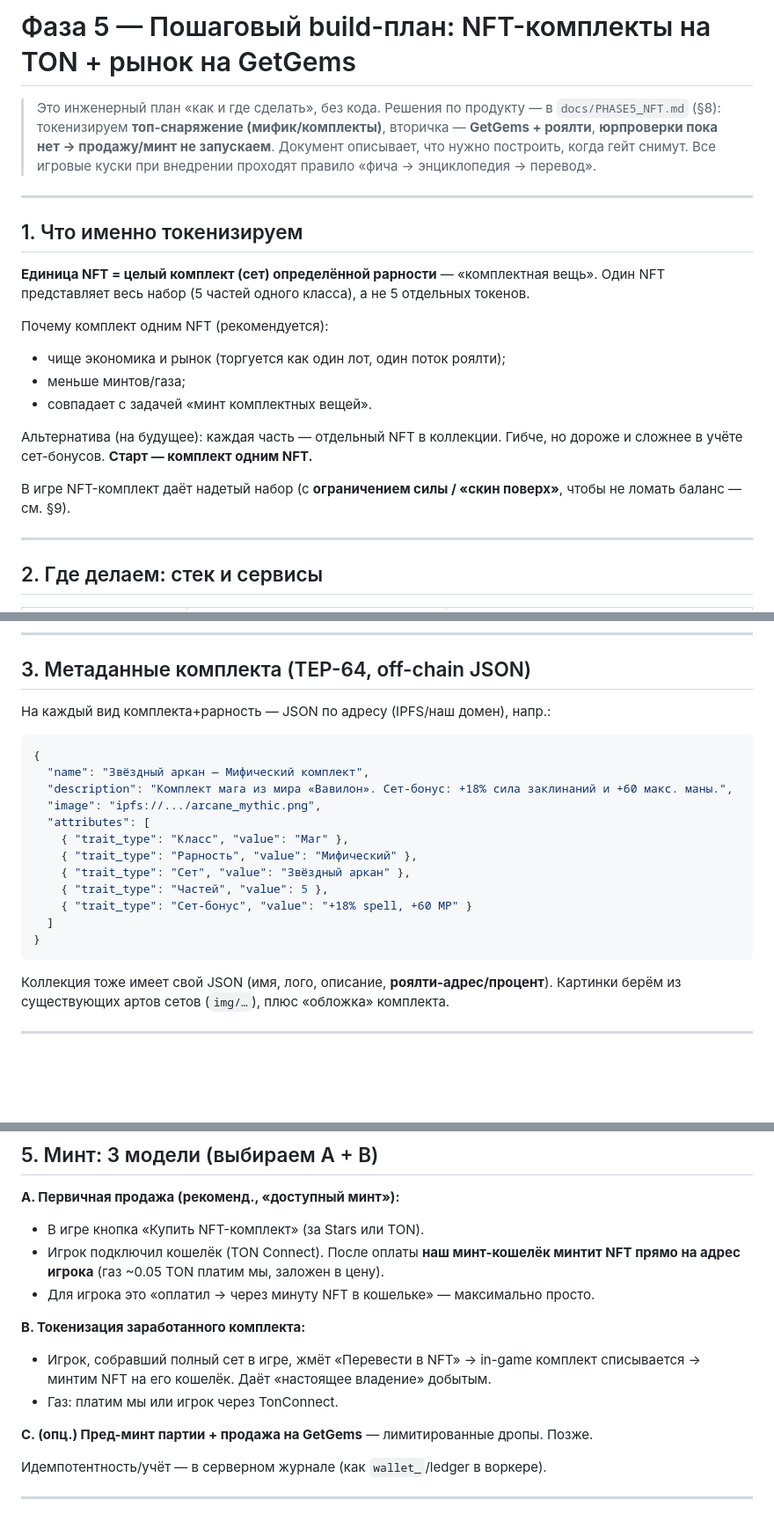
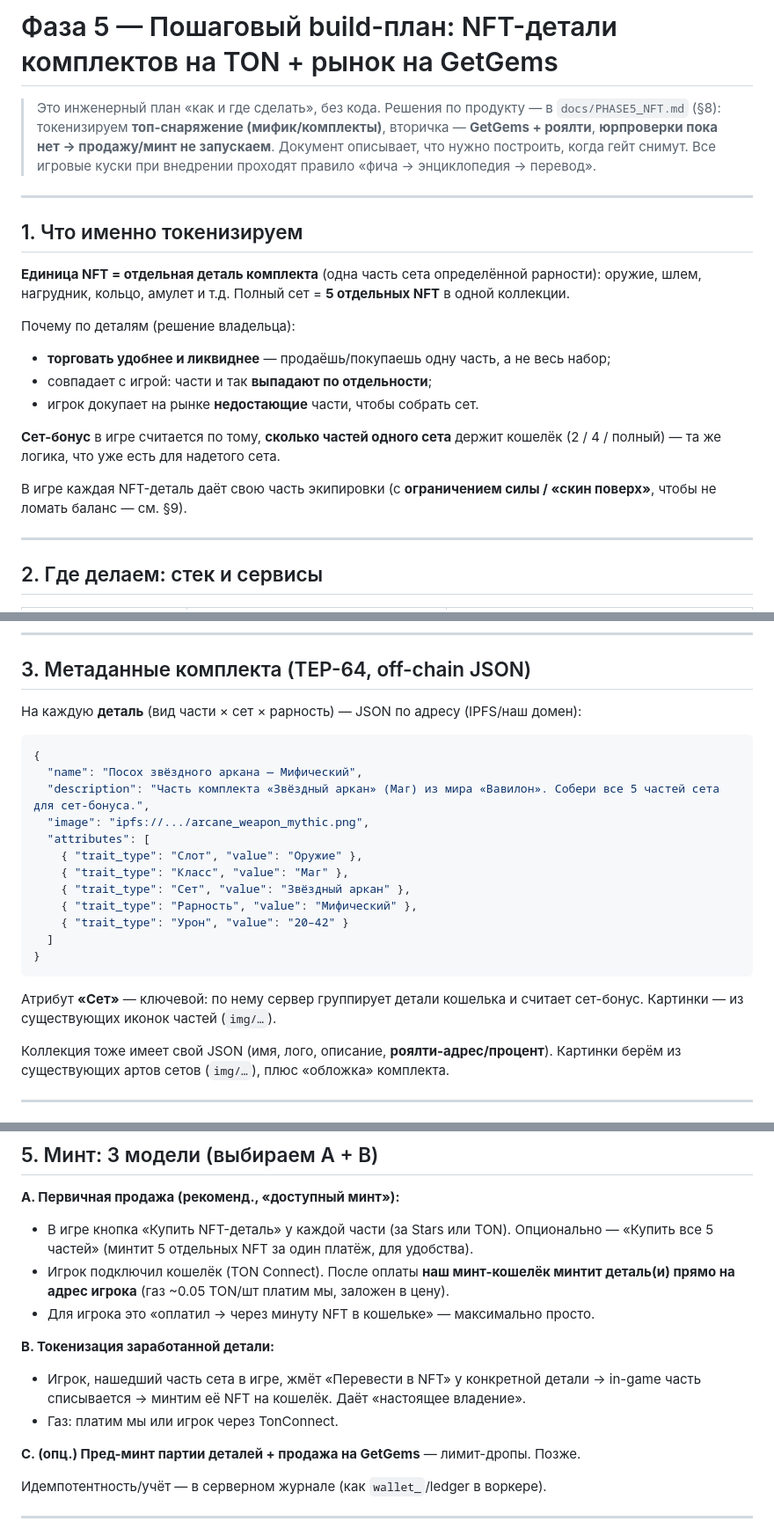
Before and after one commit to logist888/the_game_b, a Markdown page: docs/PHASE5_NFT_BUILD.md, 3 parts joined by grey strips. Shown at 88% size. Drawn GitHub-style; blank space fills up the shorter version.

Commit message:
Phase 5 plan: mint set pieces individually (per-piece NFTs), not whole sets
Per owner: each set piece is its own NFT for easier/more liquid trading;
set bonus is computed from how many same-set pieces the wallet holds.
Updated tokenization unit, metadata (per-piece), mint models, on-chain
sync, milestones, and decisions doc.

Co-Authored-By: Claude Opus 4.8 <noreply@anthropic.com>

````diff
--- a/docs/PHASE5_NFT_BUILD.md
+++ b/docs/PHASE5_NFT_BUILD.md
@@ -1,4 +1,4 @@
-# Фаза 5 — Пошаговый build-план: NFT-комплекты на TON + рынок на GetGems
+# Фаза 5 — Пошаговый build-план: NFT-детали комплектов на TON + рынок на GetGems
 
 > Это инженерный план «как и где сделать», без кода. Решения по продукту — в
 > `docs/PHASE5_NFT.md` (§8): токенизируем **топ-снаряжение (мифик/комплекты)**,
@@ -10,19 +10,20 @@
 
 ## 1. Что именно токенизируем
 
-**Единица NFT = целый комплект (сет) определённой рарности** — «комплектная вещь».
-Один NFT представляет весь набор (5 частей одного класса), а не 5 отдельных токенов.
+**Единица NFT = отдельная деталь комплекта** (одна часть сета определённой
+рарности): оружие, шлем, нагрудник, кольцо, амулет и т.д. Полный сет = **5
+отдельных NFT** в одной коллекции.
 
-Почему комплект одним NFT (рекомендуется):
-- чище экономика и рынок (торгуется как один лот, один поток роялти);
-- меньше минтов/газа;
-- совпадает с задачей «минт комплектных вещей».
+Почему по деталям (решение владельца):
+- **торговать удобнее и ликвиднее** — продаёшь/покупаешь одну часть, а не весь набор;
+- совпадает с игрой: части и так **выпадают по отдельности**;
+- игрок докупает на рынке **недостающие** части, чтобы собрать сет.
 
-Альтернатива (на будущее): каждая часть — отдельный NFT в коллекции. Гибче, но
-дороже и сложнее в учёте сет-бонусов. **Старт — комплект одним NFT.**
+**Сет-бонус** в игре считается по тому, **сколько частей одного сета** держит
+кошелёк (2 / 4 / полный) — та же логика, что уже есть для надетого сета.
 
-В игре NFT-комплект даёт надетый набор (с **ограничением силы / «скин поверх»**,
-чтобы не ломать баланс — см. §9).
+В игре каждая NFT-деталь даёт свою часть экипировки (с **ограничением силы /
+«скин поверх»**, чтобы не ломать баланс — см. §9).
 
 ---
 
@@ -46,22 +47,25 @@
 
 ## 3. Метаданные комплекта (TEP-64, off-chain JSON)
 
-На каждый вид комплекта+рарность — JSON по адресу (IPFS/наш домен), напр.:
+На каждую **деталь** (вид части × сет × рарность) — JSON по адресу (IPFS/наш домен):
 
 ```json
 {
-  "name": "Звёздный аркан — Мифический комплект",
-  "description": "Комплект мага из мира «Вавилон». Сет-бонус: +18% сила заклинаний и +60 макс. маны.",
-  "image": "ipfs://.../arcane_mythic.png",
+  "name": "Посох звёздного аркана — Мифический",
+  "description": "Часть комплекта «Звёздный аркан» (Маг) из мира «Вавилон». Собери все 5 частей сета для сет-бонуса.",
+  "image": "ipfs://.../arcane_weapon_mythic.png",
   "attributes": [
+    { "trait_type": "Слот", "value": "Оружие" },
     { "trait_type": "Класс", "value": "Маг" },
+    { "trait_type": "Сет", "value": "Звёздный аркан" },
     { "trait_type": "Рарность", "value": "Мифический" },
-    { "trait_type": "Сет", "value": "Звёздный аркан" },
-    { "trait_type": "Частей", "value": 5 },
-    { "trait_type": "Сет-бонус", "value": "+18% spell, +60 MP" }
+    { "trait_type": "Урон", "value": "20–42" }
   ]
 }
 ```
+
+Атрибут **«Сет»** — ключевой: по нему сервер группирует детали кошелька и считает
+сет-бонус. Картинки — из существующих иконок частей (`img/…`).
 
 Коллекция тоже имеет свой JSON (имя, лого, описание, **роялти-адрес/процент**).
 Картинки берём из существующих артов сетов (`img/…`), плюс «обложка» комплекта.
@@ -84,17 +88,18 @@
 ## 5. Минт: 3 модели (выбираем A + B)
 
 **A. Первичная продажа (рекоменд., «доступный минт»):**
-- В игре кнопка «Купить NFT-комплект» (за Stars или TON).
-- Игрок подключил кошелёк (TON Connect). После оплаты **наш минт-кошелёк минтит NFT
-  прямо на адрес игрока** (газ ~0.05 TON платим мы, заложен в цену).
+- В игре кнопка «Купить NFT-деталь» у каждой части (за Stars или TON). Опционально —
+  «Купить все 5 частей» (минтит 5 отдельных NFT за один платёж, для удобства).
+- Игрок подключил кошелёк (TON Connect). После оплаты **наш минт-кошелёк минтит
+  деталь(и) прямо на адрес игрока** (газ ~0.05 TON/шт платим мы, заложен в цену).
 - Для игрока это «оплатил → через минуту NFT в кошельке» — максимально просто.
 
-**B. Токенизация заработанного комплекта:**
-- Игрок, собравший полный сет в игре, жмёт «Перевести в NFT» → in-game комплект
-  списывается → минтим NFT на его кошелёк. Даёт «настоящее владение» добытым.
+**B. Токенизация заработанной детали:**
+- Игрок, нашедший часть сета в игре, жмёт «Перевести в NFT» у конкретной детали →
+  in-game часть списывается → минтим её NFT на кошелёк. Даёт «настоящее владение».
 - Газ: платим мы или игрок через TonConnect.
 
-**C. (опц.) Пред-минт партии + продажа на GetGems** — лимитированные дропы. Позже.
+**C. (опц.) Пред-минт партии деталей + продажа на GetGems** — лимит-дропы. Позже.
 
 Идемпотентность/учёт — в серверном журнале (как `wallet_`/ledger в воркере).
 
````
Also changed, not shown: other parts of docs/PHASE5_NFT_BUILD.md (+10 -6 lines), docs/PHASE5_NFT.md (+4 -0 lines).
